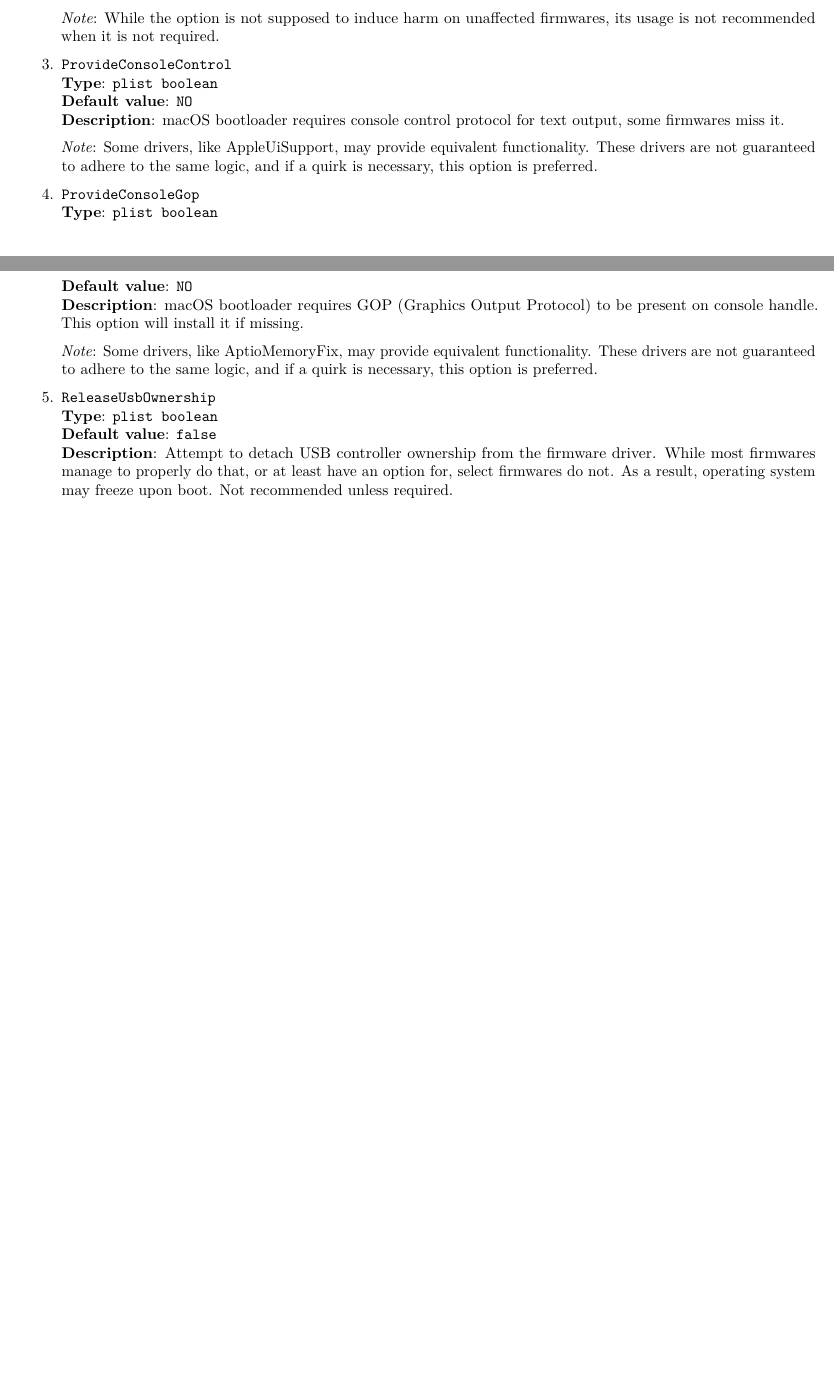
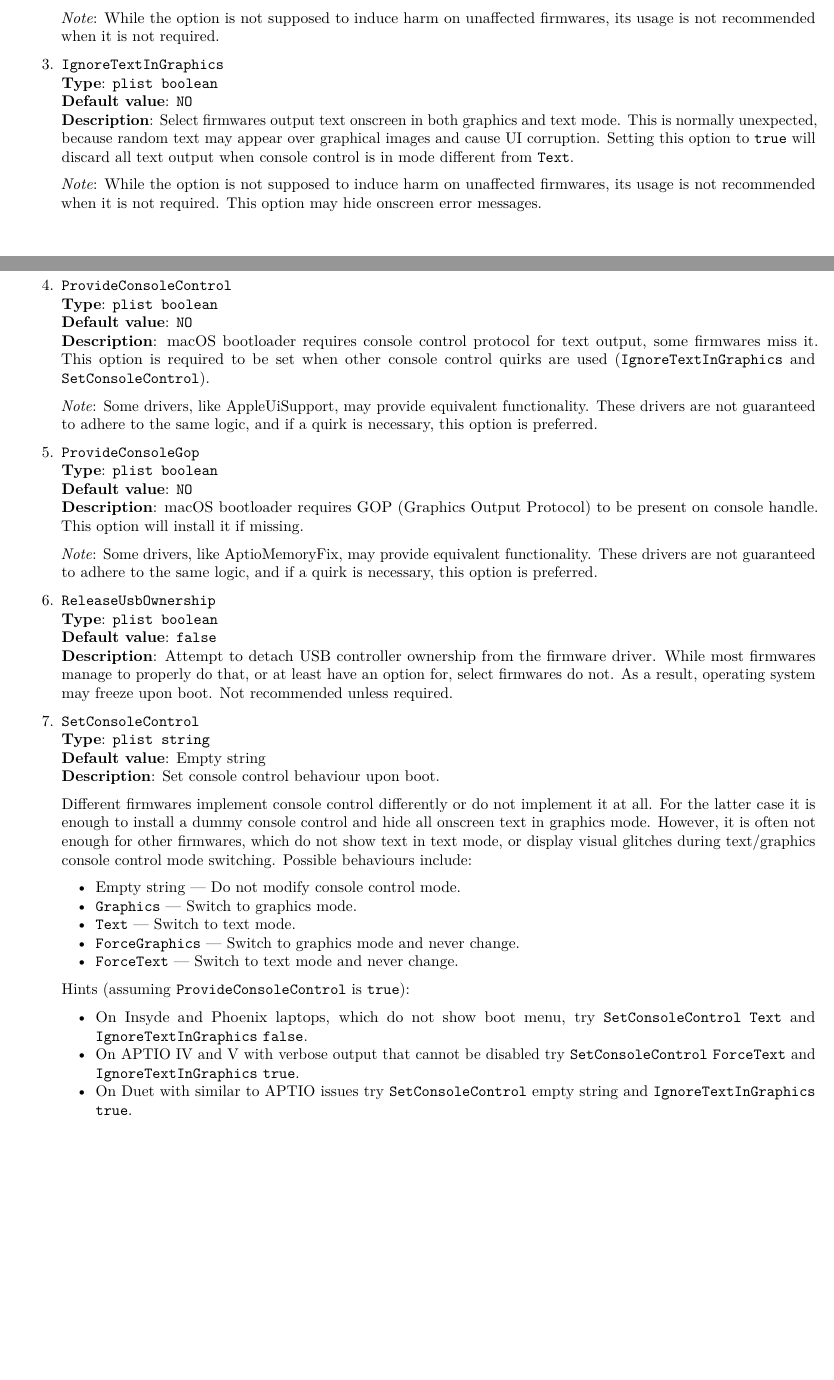
Before and after one commit to acidanthera/OpenCorePkg, a LaTeX document (Docs/Configuration.tex): two parts of pages 32 and 33 of 34, joined at a grey line, cut so that both start at the same text. Compiled offline with pdfLaTeX.

Commit message:
OpenCoreUefi: Sync with OcSupportPkg

```diff
--- a/Docs/Configuration.tex
+++ b/Docs/Configuration.tex
@@ -2390,11 +2389,26 @@ tweaks for the onboard firmware.
   its usage is not recommended when it is not required.
 
 \item
+  \texttt{IgnoreTextInGraphics}\\
+  \textbf{Type}: \texttt{plist\ boolean}\\
+  \textbf{Default value}: \texttt{NO}\\
+  \textbf{Description}: Select firmwares output text onscreen in both graphics and
+  text mode. This is normally unexpected, because random text may appear over
+  graphical images and cause UI corruption. Setting this option to \texttt{true} will
+  discard all text output when console control is in mode different from \texttt{Text}.
+
+  \emph{Note}: While the option is not supposed to induce harm on unaffected firmwares,
+  its usage is not recommended when it is not required. This option may hide
+  onscreen error messages.
+
+\item
   \texttt{ProvideConsoleControl}\\
   \textbf{Type}: \texttt{plist\ boolean}\\
   \textbf{Default value}: \texttt{NO}\\
   \textbf{Description}: macOS bootloader requires console control protocol
-  for text output, some firmwares miss it.
+  for text output, some firmwares miss it. This option is required to be set
+  when other console control quirks are used (\texttt{IgnoreTextInGraphics}
+  and \texttt{SetConsoleControl}).
 
   \emph{Note}: Some drivers, like AppleUiSupport, may provide equivalent functionality.
   These drivers are not guaranteed to adhere to the same logic, and if a quirk is
@@ -2419,6 +2433,41 @@ tweaks for the onboard firmware.
   the firmware driver. While most firmwares manage to properly do that,
   or at least have an option for, select firmwares do not. As a result,
   operating system may freeze upon boot. Not recommended unless required.
+
+\item
+  \texttt{SetConsoleControl}\\
+  \textbf{Type}: \texttt{plist\ string}\\
+  \textbf{Default value}: Empty string\\
+  \textbf{Description}: Set console control behaviour upon boot.
+
+  Different firmwares implement console control differently or do not implement
+  it at all. For the latter case it is enough to install a dummy console control
+  and hide all onscreen text in graphics mode. However, it is often not enough
+  for other firmwares, which do not show text in text mode, or display visual
+  glitches during text/graphics console control mode switching. Possible
+  behaviours include:
+
+  \begin{itemize}
+  \tightlist
+  \item Empty string --- Do not modify console control mode.
+  \item \texttt{Graphics} --- Switch to graphics mode.
+  \item \texttt{Text} --- Switch to text mode.
+  \item \texttt{ForceGraphics} --- Switch to graphics mode and never change.
+  \item \texttt{ForceText} --- Switch to text mode and never change.
+  \end{itemize}
+
+  Hints (assuming \texttt{ProvideConsoleControl} is \texttt{true}):
+  \begin{itemize}
+  \tightlist
+  \item On Insyde and Phoenix laptops, which do not show boot menu, try
+    \texttt{SetConsoleControl} \texttt{Text} and \texttt{IgnoreTextInGraphics}
+    \texttt{false}.
+  \item On APTIO IV and V with verbose output that cannot be disabled try
+    \texttt{SetConsoleControl} \texttt{ForceText} and \texttt{IgnoreTextInGraphics}
+    \texttt{true}.
+  \item On Duet with similar to APTIO issues try \texttt{SetConsoleControl}
+  empty string and \texttt{IgnoreTextInGraphics} \texttt{true}.
+  \end{itemize}
 
 \end{enumerate}
 
```
Also changed, not shown: Docs/Configuration.pdf, Docs/Configuration.tex (5 more changed lines), 4 other files.
